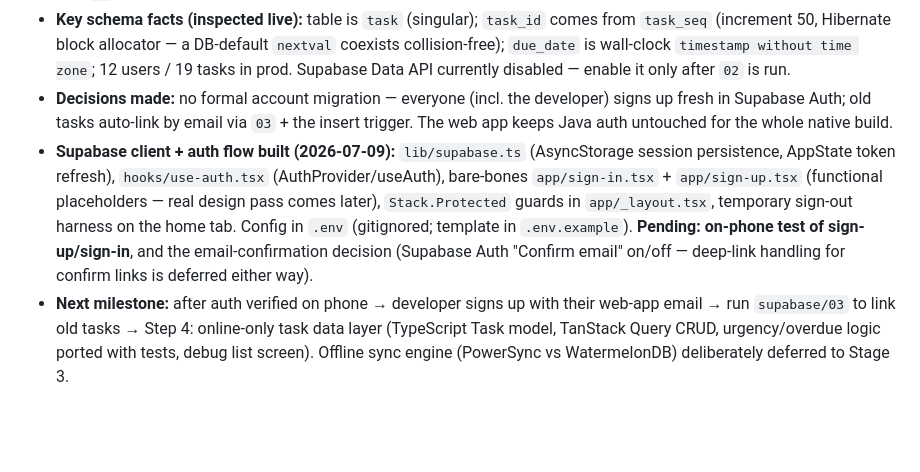
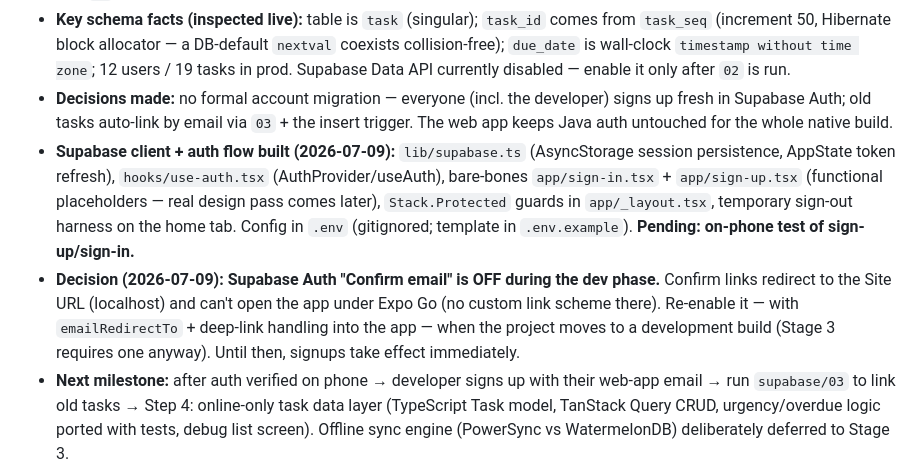
Before and after one commit to Abuljean/MultiTask, a Markdown page: CLAUDE.md, the part around the change. GitHub-like rendering; blank space fills up the shorter version.

Commit message:
docs: record email-confirmation decision (off during dev, deep links at dev-build stage)
Co-Authored-By: Claude Fable 5 <noreply@anthropic.com>

```diff
--- a/CLAUDE.md
+++ b/CLAUDE.md
@@ -19,7 +19,8 @@ This file gives Claude Code context at the start of every session. Keep it updat
   - `03` (re-runnable backfill linking old tasks to Supabase Auth signups by email) — run after signups.
 - **Key schema facts (inspected live):** table is `task` (singular); `task_id` comes from `task_seq` (increment 50, Hibernate block allocator — a DB-default `nextval` coexists collision-free); `due_date` is wall-clock `timestamp without time zone`; 12 users / 19 tasks in prod. Supabase Data API currently disabled — enable it only after `02` is run.
 - **Decisions made:** no formal account migration — everyone (incl. the developer) signs up fresh in Supabase Auth; old tasks auto-link by email via `03` + the insert trigger. The web app keeps Java auth untouched for the whole native build.
-- **Supabase client + auth flow built (2026-07-09):** `lib/supabase.ts` (AsyncStorage session persistence, AppState token refresh), `hooks/use-auth.tsx` (AuthProvider/useAuth), bare-bones `app/sign-in.tsx` + `app/sign-up.tsx` (functional placeholders — real design pass comes later), `Stack.Protected` guards in `app/_layout.tsx`, temporary sign-out harness on the home tab. Config in `.env` (gitignored; template in `.env.example`). **Pending: on-phone test of sign-up/sign-in**, and the email-confirmation decision (Supabase Auth "Confirm email" on/off — deep-link handling for confirm links is deferred either way).
+- **Supabase client + auth flow built (2026-07-09):** `lib/supabase.ts` (AsyncStorage session persistence, AppState token refresh), `hooks/use-auth.tsx` (AuthProvider/useAuth), bare-bones `app/sign-in.tsx` + `app/sign-up.tsx` (functional placeholders — real design pass comes later), `Stack.Protected` guards in `app/_layout.tsx`, temporary sign-out harness on the home tab. Config in `.env` (gitignored; template in `.env.example`). **Pending: on-phone test of sign-up/sign-in.**
+- **Decision (2026-07-09): Supabase Auth "Confirm email" is OFF during the dev phase.** Confirm links redirect to the Site URL (localhost) and can't open the app under Expo Go (no custom link scheme there). Re-enable it — with `emailRedirectTo` + deep-link handling into the app — when the project moves to a development build (Stage 3 requires one anyway). Until then, signups take effect immediately.
 - **Next milestone:** after auth verified on phone → developer signs up with their web-app email → run `supabase/03` to link old tasks → Step 4: online-only task data layer (TypeScript Task model, TanStack Query CRUD, urgency/overdue logic ported with tests, debug list screen). Offline sync engine (PowerSync vs WatermelonDB) deliberately deferred to Stage 3.
 
 > **PHASING — read this, it prevents scope creep.** This project is built in distinct phases, NOT all at once:
```
